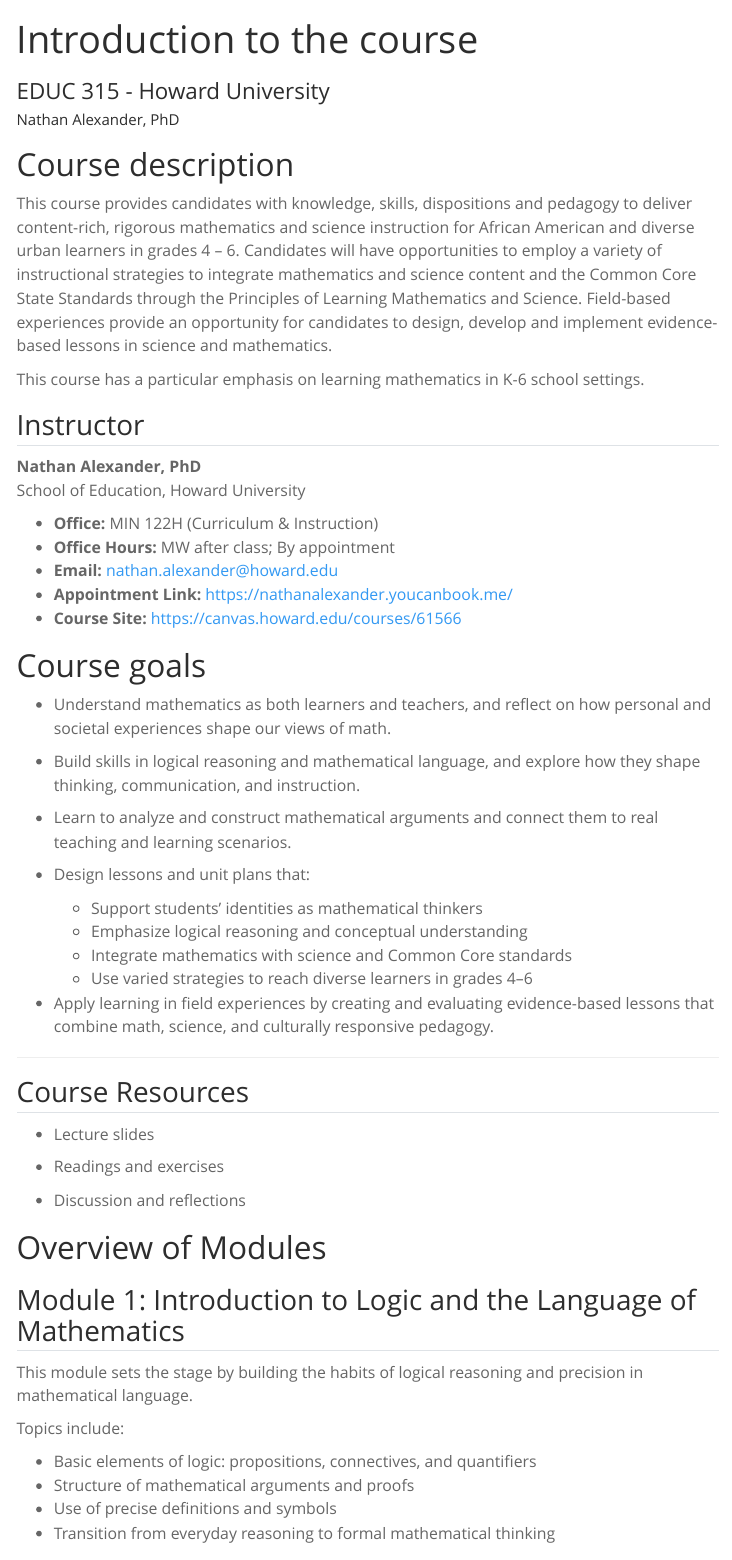
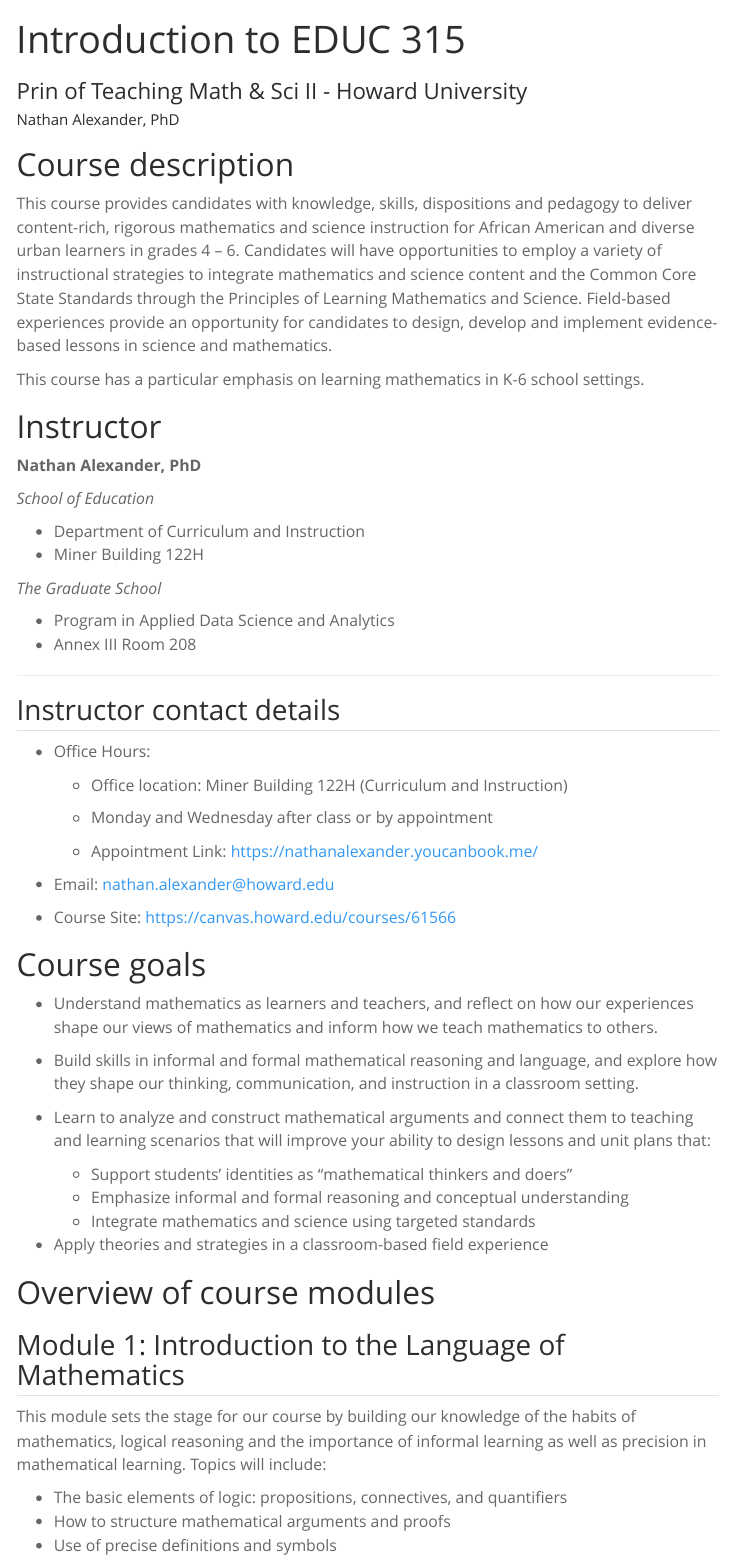
Before and after one commit to professornaite/educ315-fa25, a Quarto document (modules/module00.qmd): the page in a window 1100 px wide, from its top, and a second part further down, joined at a grey line. Rendered offline with R 4.5, knitr and Pandoc in place of Quarto, with nearby package versions; menus at the side of the page are left out.

Commit message:
site update

```diff
--- a/_quarto.yml
+++ b/_quarto.yml
@@ -37,7 +37,7 @@
     - section: "Course information"
       contents:
         - href: index.qmd
-          text: Home
+          text: Calendar
         - href: course-overview.qmd
           text: Overview
         - href: assignments.qmd
@@ -50,16 +50,6 @@
           text: Overview
         - href: modules/module01.qmd
           text: Module 1
-        - href: modules/module02.qmd
-          text: Module 2
-        - href: modules/module03.qmd
-          text: Module 3
-        - href: modules/module04.qmd
-          text: Module 4
-        - href: modules/module05.qmd
-          text: Module 5
-        - href: modules/module06.qmd
-          text: Module 6
     - section: "Rubrics"
       contents:
         - href: modules/historical.qmd
--- a/modules/module00.qmd
+++ b/modules/module00.qmd
@@ -1,6 +1,6 @@
 ---
-title: "Introduction to the course"
-subtitle: "EDUC 315 - Howard University"
+title: "Introduction to EDUC 315"
+subtitle: "Prin of Teaching Math & Sci II - Howard University"
 author: "Nathan Alexander, PhD"
 institute: "School of Education"
 format:
@@ -25,63 +25,66 @@
 
 This course has a particular emphasis on learning mathematics in K-6 school settings.
 
-## Instructor
+# Instructor
 
 **Nathan Alexander, PhD**
-School of Education, Howard University
 
-- **Office:** MIN 122H (Curriculum & Instruction)
-- **Office Hours:** MW after class; By appointment
-- **Email:** [nathan.alexander@howard.edu](mailto:nathan.alexander@howard.edu)
-- **Appointment Link:** [https://nathanalexander.youcanbook.me/](https://nathanalexander.youcanbook.me/)
-- **Course Site:** [https://canvas.howard.edu/courses/61566](https://canvas.howard.edu/courses/61566)
+*School of Education*
+
+- Department of Curriculum and Instruction
+- Miner Building 122H
+
+*The Graduate School*
+
+- Program in Applied Data Science and Analytics
+- Annex III Room 208
+
+---
+
+## Instructor contact details
+
+-   Office Hours:
+
+    - Office location: Miner Building 122H (Curriculum and Instruction)
+
+    - Monday and Wednesday after class or by appointment
+
+    - Appointment Link: <https://nathanalexander.youcanbook.me/>
+
+-   Email: [nathan.alexander@howard.edu](mailto:nathan.alexander@howard.edu)
+
+-   Course Site: <https://canvas.howard.edu/courses/61566>
 
 
 # Course goals
 
-- Understand mathematics as both learners and teachers, and reflect on how personal and societal experiences shape our views of math.
+-   Understand mathematics as learners and teachers, and reflect on how our experiences shape our views of mathematics and inform how we teach mathematics to others.
 
-- Build skills in logical reasoning and mathematical language, and explore how they shape thinking, communication, and instruction.
+-   Build skills in informal and formal mathematical reasoning and language, and explore how they shape our thinking, communication, and instruction in a classroom setting.
 
-- Learn to analyze and construct mathematical arguments and connect them to real teaching and learning scenarios.
+-   Learn to analyze and construct mathematical arguments and connect them to teaching and learning scenarios that will improve your ability to design lessons and unit plans that:
 
-- Design lessons and unit plans that:
-  - Support students’ identities as mathematical thinkers
-  - Emphasize logical reasoning and conceptual understanding
-  - Integrate mathematics with science and Common Core standards
-  - Use varied strategies to reach diverse learners in grades 4–6
+    - Support students’ identities as "mathematical thinkers and doers"
+    - Emphasize informal and formal reasoning and conceptual understanding
+    - Integrate mathematics and science using targeted standards
 
-- Apply learning in field experiences by creating and evaluating evidence-based lessons that combine math, science, and culturally responsive pedagogy.
+-   Apply theories and strategies in a classroom-based field experience
 
----
+# Overview of course modules
 
-## Course Resources
+## Module 1: Introduction to the Language of Mathematics
 
-- Lecture slides
+This module sets the stage for our course by building our knowledge of the habits of mathematics, logical reasoning and the importance of informal learning as well as precision in mathematical learning. Topics will include:
 
-- Readings and exercises
-
-- Discussion and reflections
-
-# Overview of Modules
-
-## Module 1: Introduction to Logic and the Language of Mathematics
-This module sets the stage by building the habits of logical reasoning and precision in mathematical language.
-
-Topics include:
-
-- Basic elements of logic: propositions, connectives, and quantifiers
-- Structure of mathematical arguments and proofs
-- Use of precise definitions and symbols
-- Transition from everyday reasoning to formal mathematical thinking
-
----
+-   The basic elements of logic: propositions, connectives, and quantifiers
+-   How to structure mathematical arguments and proofs
+-   Use of precise definitions and symbols
+-   Transition from everyday reasoning to formal mathematical thinking
 
 ## Module 2: Foundations of Mathematical Thinking
 
-This module reinforces the essential skills that underlie all mathematics.
+This module will reinforce some of the essential skills that underlie all of our thinking about mathematics, and have us consider some of the ways that we can approach supporting mathematical thinking. Topics will include:
 
-Topics include:
 - Number sense and patterns
 - Place value and structure of the number system
 - Problem-solving strategies
```
Also changed, not shown: index.qmd (+32 -32 lines), docs/search.json, modules/module00.qmd (76 more changed lines), 9 other files.
